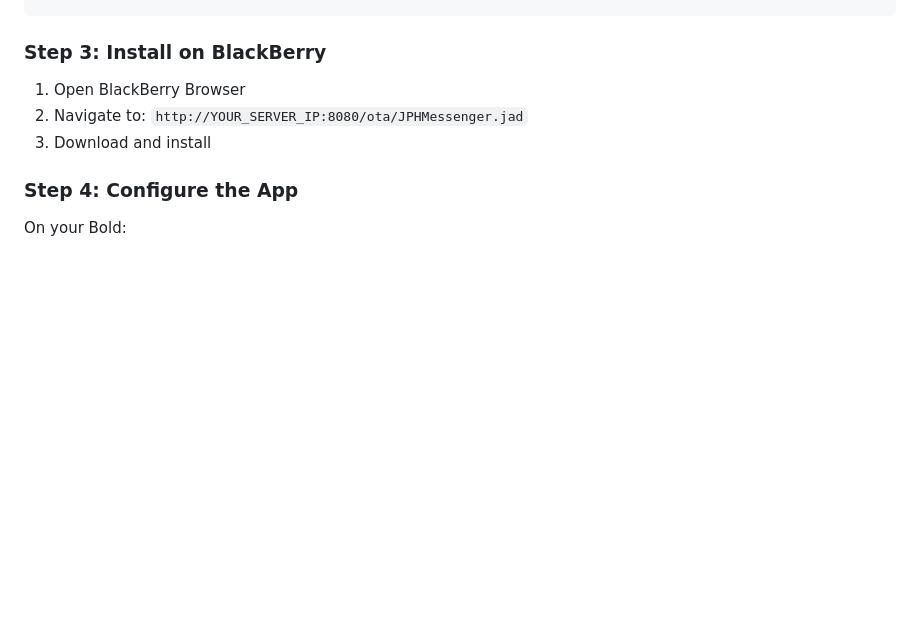
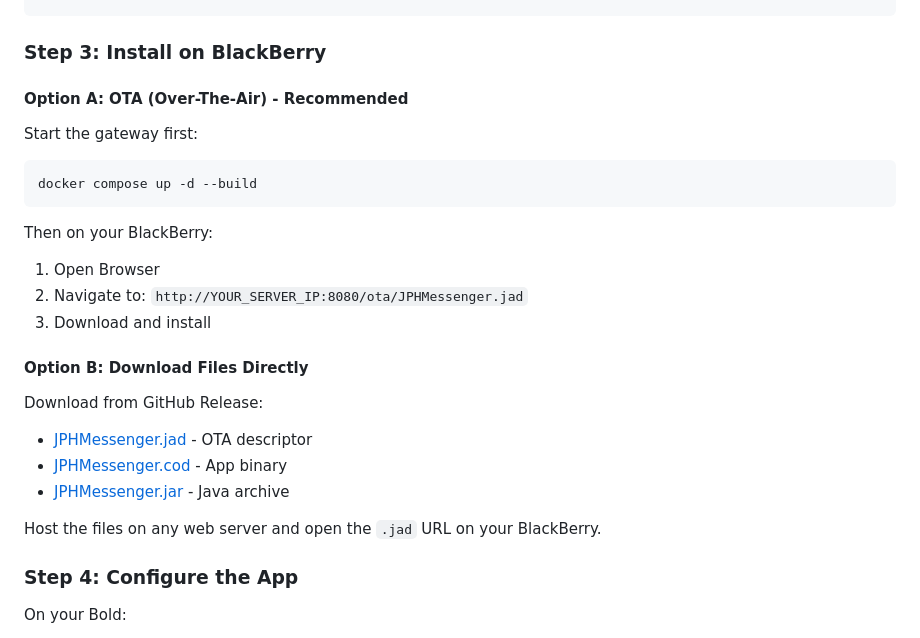
Before and after one commit to jphermans/jph-messenger, a Markdown page: README.md, the part around the change. Drawn GitHub-style; blank space fills up the shorter version.

Commit message:
Add GitHub release and download links for BB app

````diff
--- a/README.md
+++ b/README.md
@@ -91,9 +91,26 @@ curl http://localhost:8080/health
 
 ### Step 3: Install on BlackBerry
 
-1. Open BlackBerry Browser
+#### Option A: OTA (Over-The-Air) - Recommended
+
+Start the gateway first:
+```bash
+docker compose up -d --build
+```
+
+Then on your BlackBerry:
+1. Open Browser
 2. Navigate to: `http://YOUR_SERVER_IP:8080/ota/JPHMessenger.jad`
 3. Download and install
+
+#### Option B: Download Files Directly
+
+Download from GitHub Release:
+- [JPHMessenger.jad](https://github.com/§§secret(AUTH_LOGIN)/jph-messenger/releases/download/v0.4.0/JPHMessenger.jad) - OTA descriptor
+- [JPHMessenger.cod](https://github.com/§§secret(AUTH_LOGIN)/jph-messenger/releases/download/v0.4.0/JPHMessenger.cod) - App binary
+- [JPHMessenger.jar](https://github.com/§§secret(AUTH_LOGIN)/jph-messenger/releases/download/v0.4.0/JPHMessenger.jar) - Java archive
+
+Host the files on any web server and open the `.jad` URL on your BlackBerry.
 
 ### Step 4: Configure the App
 
````
